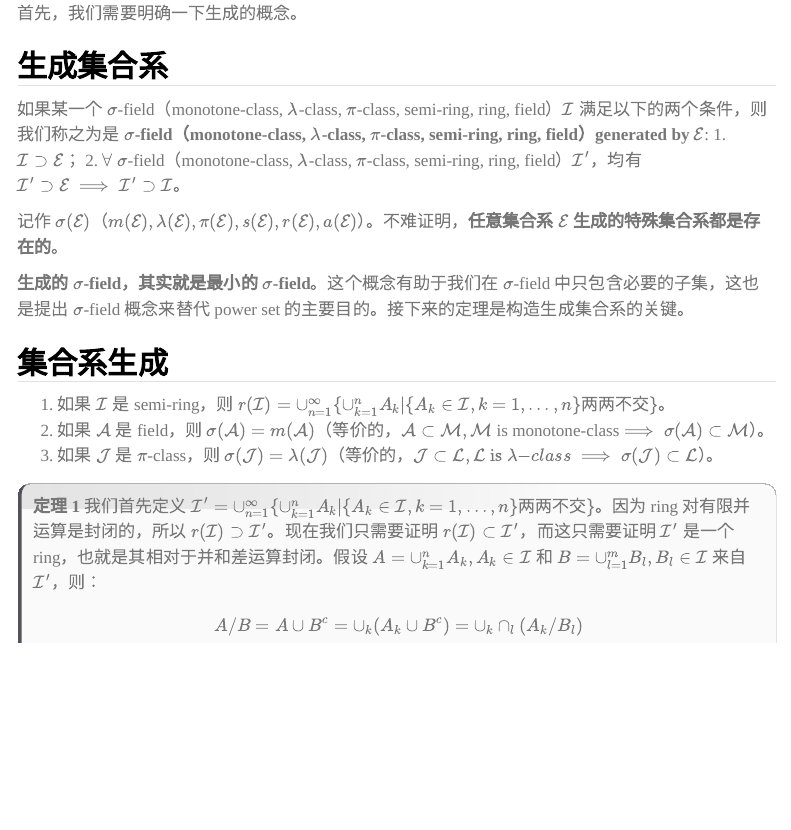
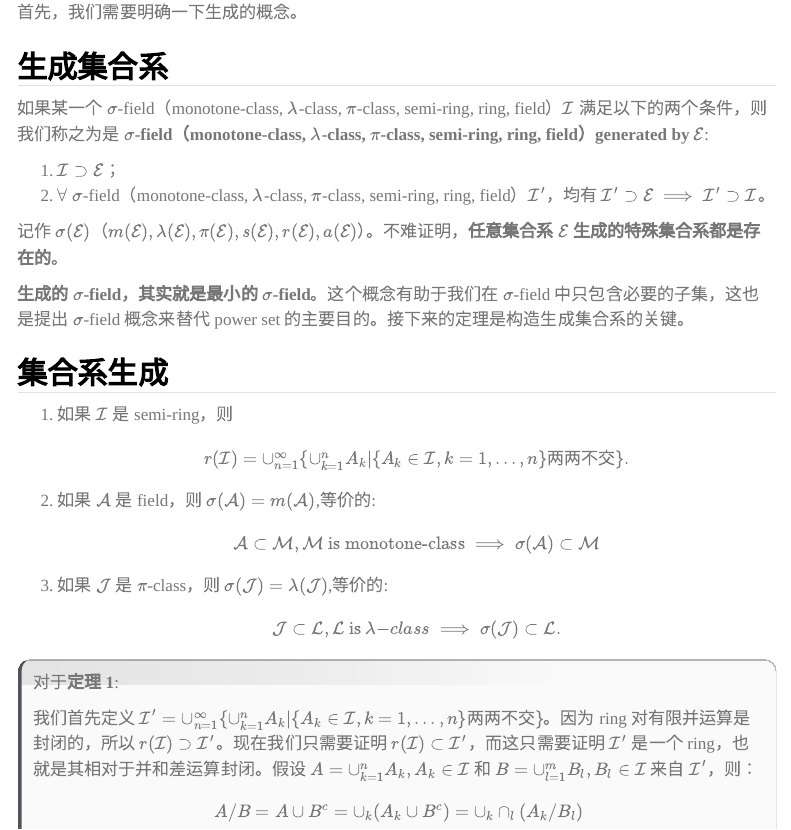
Before and after one commit to luyiyun/Notes, a Quarto document (src/learn/advanced-probability/02-sigma-field.qmd): the page in a window 1100 px wide, from 4110 px down before the commit and from 4160 px down after it, so that both start at the same text. Rendered offline with R 4.5, knitr and Pandoc in place of Quarto, with nearby package versions; the code chunks are not run, so their results and figures are left out; menus at the side of the page are left out.

Commit message:
整理完成了02-sigma-field.qmd

```diff
--- a/src/learn/advanced-probability/02-sigma-field.qmd
+++ b/src/learn/advanced-probability/02-sigma-field.qmd
@@ -219,14 +227,24 @@
 
 ## 集合系生成
 
-1. 如果 $\mathcal{I}$ 是 semi-ring，则 $r(\mathcal{I})=\cup_{n=1}^{\infty}\{ \cup_{k=1}^{n}A_{k}|\{ A_{k}\in\mathcal{I},k=1,\dots,n \}\text{两两不交} \}$。
-2. 如果 $\mathcal{A}$ 是 field，则 $\sigma(\mathcal{A})=m(\mathcal{A})$（等价的，$\mathcal{A}\subset \mathcal{M},\mathcal{M}$ is monotone-class$\implies\sigma(\mathcal{A})\subset \mathcal{M}$）。
-3. 如果 $\mathcal{J}$ 是 $\pi$-class，则 $\sigma(\mathcal{J})=\lambda(\mathcal{J})$（等价的，$\mathcal{J}\subset \mathcal{L},\mathcal{L}\text{ is }\lambda{-class}\implies\sigma(\mathcal{J})\subset \mathcal{L}$）。
+1. 如果 $\mathcal{I}$ 是 semi-ring，则
+  $$
+  r(\mathcal{I})=\cup_{n=1}^{\infty}\{ \cup_{k=1}^{n}A_{k}|\{ A_{k}\in\mathcal{I},k=1,\dots,n \}\text{两两不交} \}.
+  $$
+2. 如果 $\mathcal{A}$ 是 field，则 $\sigma(\mathcal{A})=m(\mathcal{A})$,等价的:
+  $$
+  \mathcal{A}\subset \mathcal{M},\mathcal{M} \text{ is monotone-class} \implies\sigma(\mathcal{A})\subset \mathcal{M}
+  $$
+3. 如果 $\mathcal{J}$ 是 $\pi$-class，则 $\sigma(\mathcal{J})=\lambda(\mathcal{J})$,等价的:
+  $$
+  \mathcal{J}\subset \mathcal{L},\mathcal{L}\text{ is }\lambda{-class}\implies\sigma(\mathcal{J})\subset \mathcal{L}.
+  $$
 
 :::
 
 ::: {.proof}
-**定理 1**
+对于**定理 1**:
+
 我们首先定义 $\mathcal{I}'=\cup_{n=1}^{\infty}\{ \cup_{k=1}^{n}A_{k}|\{ A_{k}\in\mathcal{I},k=1,\dots,n \}\text{两两不交} \}$。因为 ring 对有限并运算是封闭的，所以 $r(\mathcal{I})\supset\mathcal{I}'$。现在我们只需要证明 $r(\mathcal{I})\subset \mathcal{I}'$，而这只需要证明 $\mathcal{I}'$ 是一个 ring，也就是其相对于并和差运算封闭。假设 $A=\cup_{k=1}^{n}A_{k},A_{k}\in\mathcal{I}$ 和 $B=\cup_{l=1}^{m}B_{l},B_{l}\in\mathcal{I}$ 来自 $\mathcal{I}'$，则：
 
 $$
```
Also changed, not shown: src/learn/advanced-probability/02-sigma-field.qmd (15 more changed lines).
